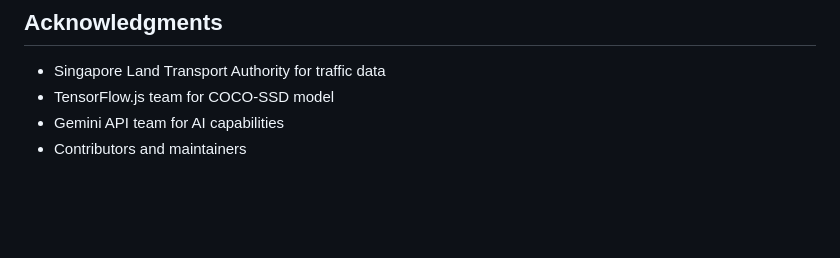
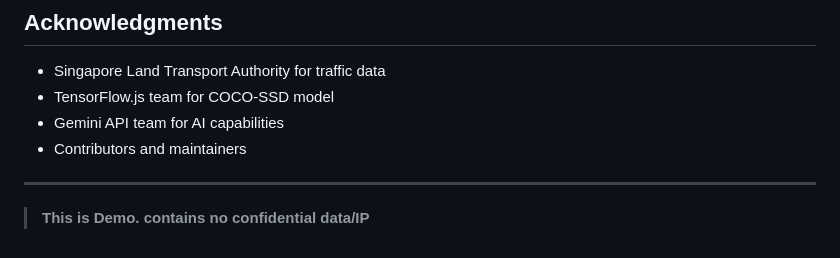
Before and after one commit to prudhvi1709/sgtraffic, a Markdown page: README.md, the part around the change. Rendered like a GitHub page; blank space fills up the shorter version.

Commit message:
docs: add demo disclaimer to README

```diff
--- a/README.md
+++ b/README.md
@@ -136,3 +136,7 @@ This project is licensed under the MIT License - see the [LICENSE](LICENSE) file
 - TensorFlow.js team for COCO-SSD model
 - Gemini API team for AI capabilities
 - Contributors and maintainers
+
+
+---
+> **This is Demo. contains no confidential data/IP**
```
